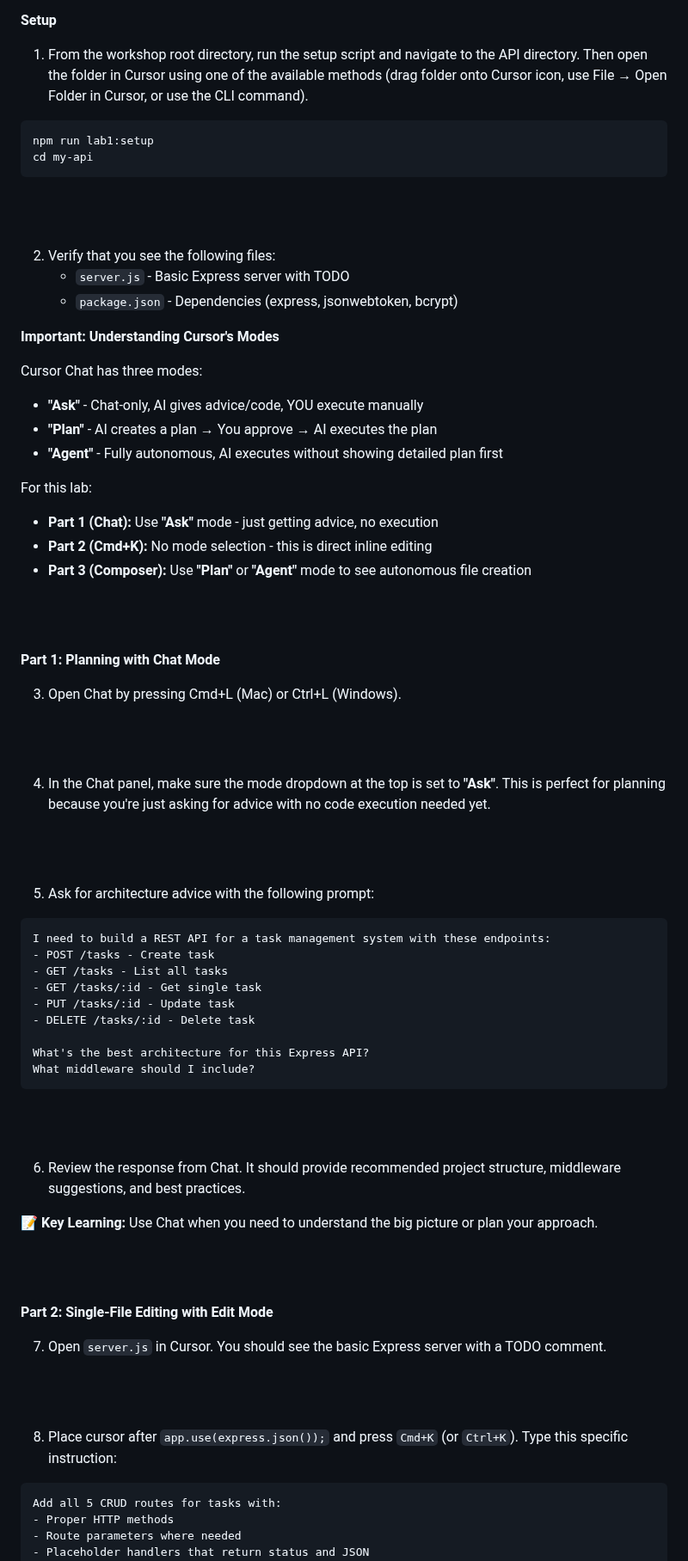
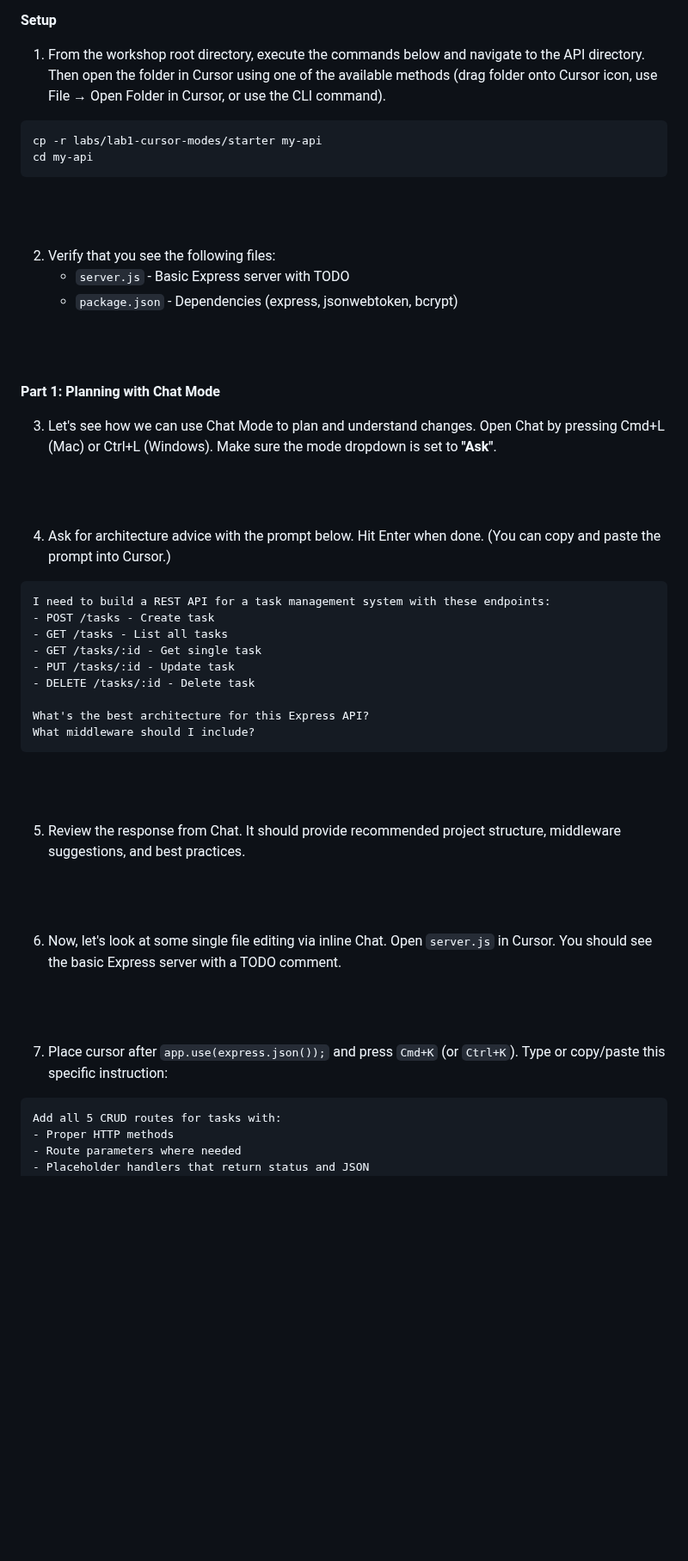
Before and after one commit to skillrepos/cursor, a Markdown page: labs.md, the part around one of its changes. Shown at 86% size. Rendered like a GitHub page; blank space fills up the shorter version.

Commit message:
Revise lab setup and Cursor mode instructions
Updated instructions for setting up the lab and clarified the use of Cursor modes. Streamlined the steps for planning, editing, and verification.

````diff
--- a/labs.md
+++ b/labs.md
@@ -15,10 +15,10 @@
 
 **Setup**
 
-1. From the workshop root directory, run the setup script and navigate to the API directory. Then open the folder in Cursor using one of the available methods (drag folder onto Cursor icon, use File → Open Folder in Cursor, or use the CLI command).
+1. From the workshop root directory, execute the commands below and navigate to the API directory. Then open the folder in Cursor using one of the available methods (drag folder onto Cursor icon, use File → Open Folder in Cursor, or use the CLI command).
 
 ```
-npm run lab1:setup
+cp -r labs/lab1-cursor-modes/starter my-api
 cd my-api
 ```
 
@@ -28,31 +28,15 @@ cd my-api
    - `server.js` - Basic Express server with TODO
    - `package.json` - Dependencies (express, jsonwebtoken, bcrypt)
 
-**Important: Understanding Cursor's Modes**
-
-Cursor Chat has three modes:
-- **"Ask"** - Chat-only, AI gives advice/code, YOU execute manually
-- **"Plan"** - AI creates a plan → You approve → AI executes the plan
-- **"Agent"** - Fully autonomous, AI executes without showing detailed plan first
-
-For this lab:
-- **Part 1 (Chat):** Use **"Ask"** mode - just getting advice, no execution
-- **Part 2 (Cmd+K):** No mode selection - this is direct inline editing
-- **Part 3 (Composer):** Use **"Plan"** or **"Agent"** mode to see autonomous file creation
-
 <br><br>
 
 **Part 1: Planning with Chat Mode**
 
-3. Open Chat by pressing Cmd+L (Mac) or Ctrl+L (Windows).
+3. Let's see how we can use Chat Mode to plan and understand changes. Open Chat by pressing Cmd+L (Mac) or Ctrl+L (Windows). Make sure the mode dropdown is set to **"Ask"**.
 
 <br><br>
 
-4. In the Chat panel, make sure the mode dropdown at the top is set to **"Ask"**. This is perfect for planning because you're just asking for advice with no code execution needed yet.
-
-<br><br>
-
-5. Ask for architecture advice with the following prompt:
+4. Ask for architecture advice with the prompt below. Hit Enter when done. (You can copy and paste the prompt into Cursor.)
 
 ```
 I need to build a REST API for a task management system with these endpoints:
@@ -68,19 +52,15 @@ What middleware should I include?
 
 <br><br>
 
-6. Review the response from Chat. It should provide recommended project structure, middleware suggestions, and best practices.
-
-**📝 Key Learning:** Use Chat when you need to understand the big picture or plan your approach.
+5. Review the response from Chat. It should provide recommended project structure, middleware suggestions, and best practices.
 
 <br><br>
 
-**Part 2: Single-File Editing with Edit Mode**
-
-7. Open `server.js` in Cursor. You should see the basic Express server with a TODO comment.
+6. Now, let's look at some single file editing via inline Chat.  Open `server.js` in Cursor. You should see the basic Express server with a TODO comment.
 
 <br><br>
 
-8. Place cursor after `app.use(express.json());` and press `Cmd+K` (or `Ctrl+K`). Type this specific instruction:
+7. Place cursor after `app.use(express.json());` and press `Cmd+K` (or `Ctrl+K`). Type or copy/paste this specific instruction:
 
 ```
 Add all 5 CRUD routes for tasks with:
````
Also changed, not shown: other parts of labs.md (+1 -17 lines).
